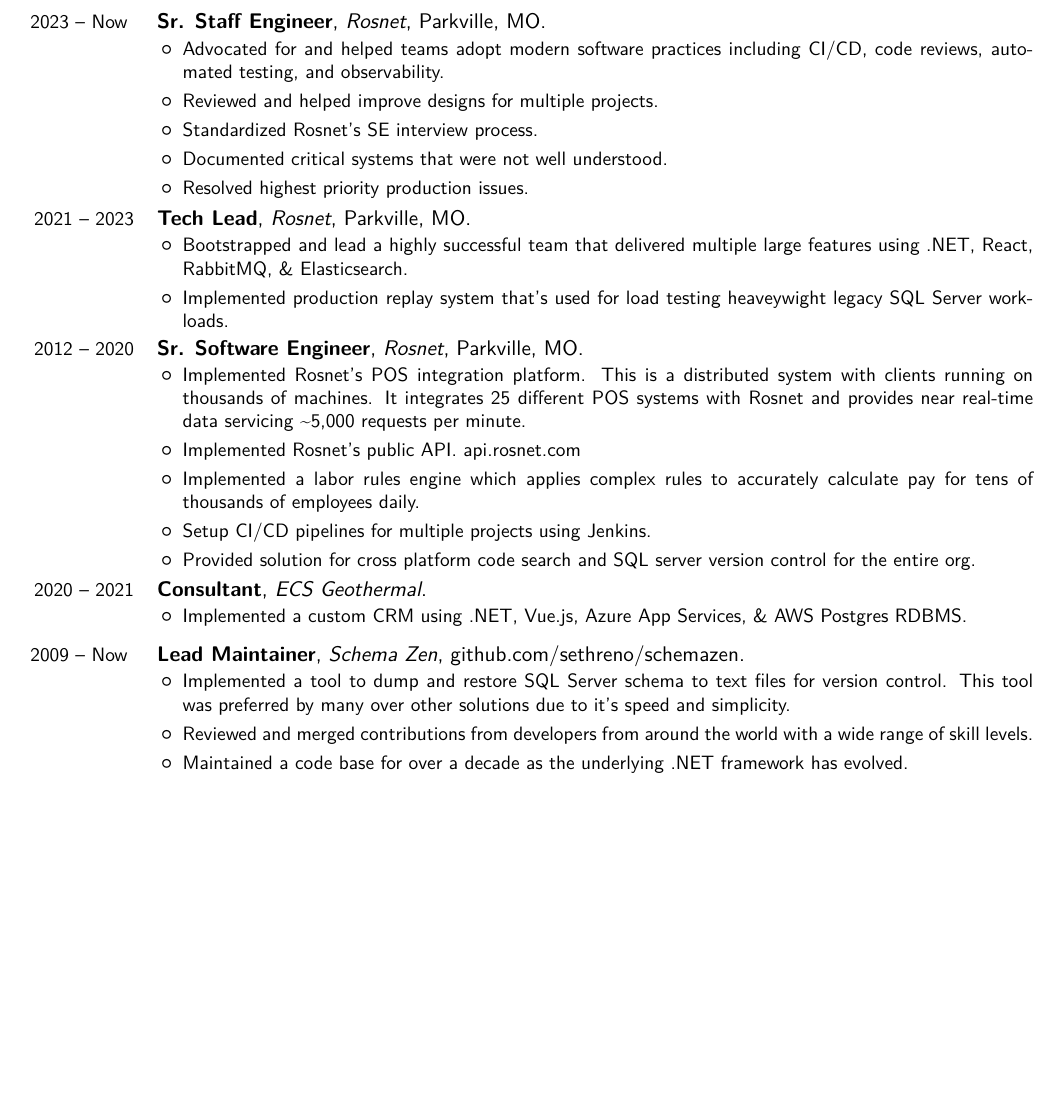
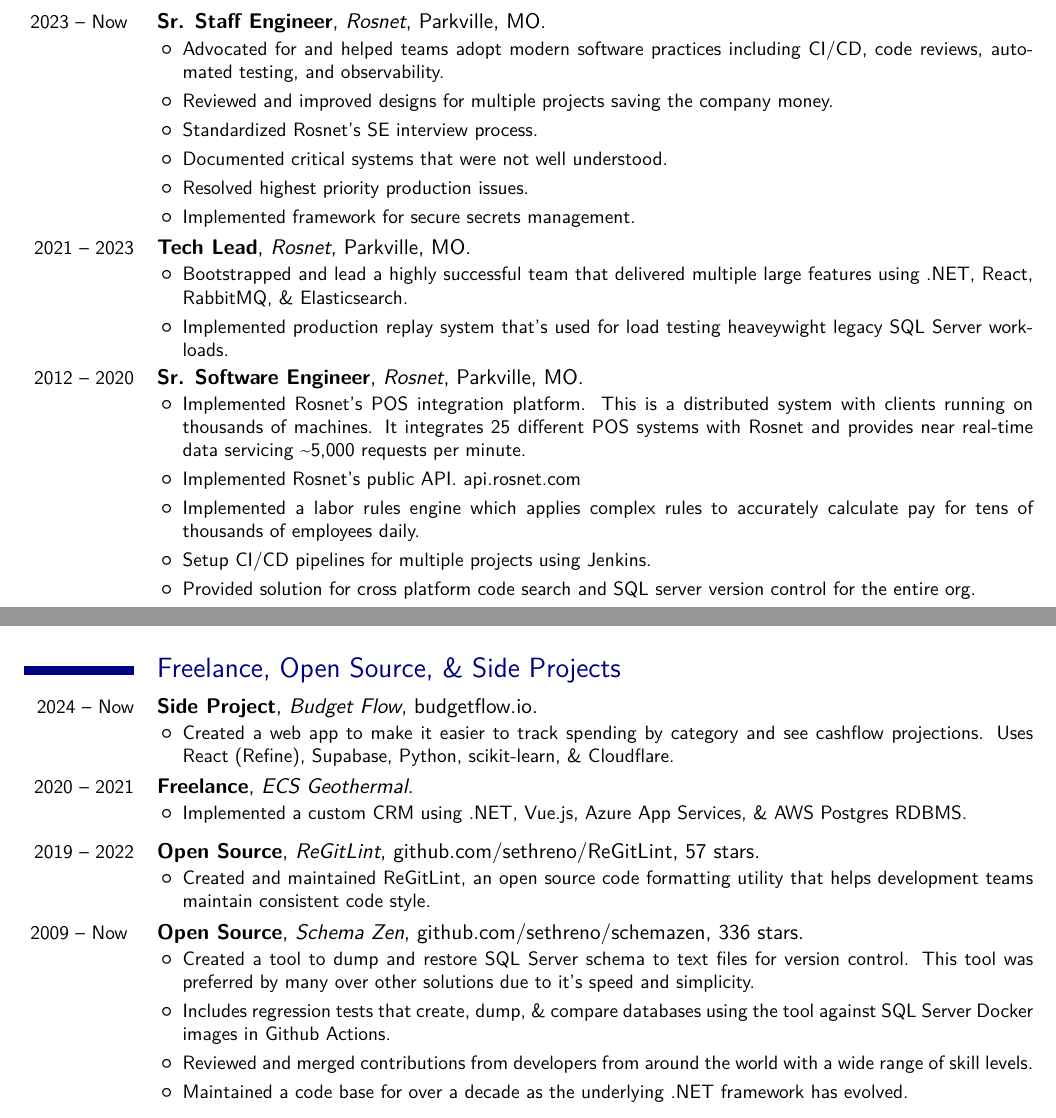
Before and after one commit to sethreno/resume, a LaTeX CV (src/resume.tex): part of page 1 of 2 before the commit and two parts of pages 1 and 2 of 2 after it, the two joined at a grey line, cut so that both start at the same text, the shorter picture padded with empty space. Compiled offline with XeLaTeX; a missing font is replaced by an installed copy or a similar font.

Commit message:
Added freelance section

```diff
--- a/src/resume.tex
+++ b/src/resume.tex
@@ -80,13 +80,16 @@
 				including CI/CD, code reviews, automated testing, and
 				observability.
 			\item
-				Reviewed and helped improve designs for multiple projects.
+				Reviewed and improved designs for multiple projects saving the
+				company money.
 			\item
 				Standardized Rosnet's SE interview process.
 			\item
 				Documented critical systems that were not well understood.
 			\item
 				Resolved highest priority production issues.
+			\item
+				Implemented framework for secure secrets management.
 		\end{itemize}
 }
 
@@ -125,30 +128,7 @@
 				version control for the entire org.
 		\end{itemize}
 }
-	\cventry
-{2020 -- 2021} {Consultant}{ECS Geothermal}{}{}{
-		\begin{itemize}
-			\item
-				Implemented a custom CRM using .NET, Vue.js, Azure App Services,
-				\& AWS Postgres RDBMS.
-		\end{itemize}
-}
 
-	\cventry
-{2009 -- Now } {Lead Maintainer}{Schema Zen}{github.com/sethreno/schemazen}{}{
-		\begin{itemize}
-			\item
-				Implemented a tool to dump and restore SQL Server schema to text
-				files for version control. This tool was preferred by many over
-				other solutions due to it's speed and simplicity.
-			\item
-				Reviewed and merged contributions from developers from around the world
-				with a wide range of skill levels.
-			\item
-				Maintained a code base for over a decade as the underlying .NET
-				framework has evolved.
-		\end{itemize}
-}
 	\cventry
 {2006 -- 2012} {Sr. Programmer Analyst}{Cameron Insurance Companies}{Cameron, MO}{}{
 		\begin{itemize}
@@ -189,6 +169,56 @@
 		\end{itemize}
 }
 
+\section{Freelance, Open Source, \& Side Projects}
+	\cventry
+{2024 -- Now} {Side Project}{Budget Flow}{\httplink{budgetflow.io}}{}{
+		\begin{itemize}
+			\item
+				Created a web app to make it easier to track spending by
+				category and see cashflow projections. Uses React (Refine),
+				Supabase, Python, scikit-learn, \& Cloudflare.
+		\end{itemize}
+}
+	\cventry
+{2020 -- 2021} {Freelance}{ECS Geothermal}{}{}{
+		\begin{itemize}
+			\item
+				Implemented a custom CRM using .NET, Vue.js, Azure App Services,
+				\& AWS Postgres RDBMS.
+		\end{itemize}
+}
+
+	\cventry
+{2019 -- 2022} {Open Source}{ReGitLint}{\httplink{github.com/sethreno/ReGitLint}}{57 stars}{
+		\begin{itemize}
+			\item
+				Created and maintained ReGitLint, an open source code formatting
+				utility that helps development teams maintain consistent code
+				style.
+		\end{itemize}
+}
+
+	\cventry
+{2009 -- Now } {Open Source}{Schema Zen}{\httplink{github.com/sethreno/schemazen}}{336 stars}{
+		\begin{itemize}
+			\item
+				Created a tool to dump and restore SQL Server schema to text
+				files for version control. This tool was preferred by many over
+				other solutions due to it's speed and simplicity.
+			\item
+				Includes regression tests that create, dump, \& compare
+				databases using the tool against SQL Server Docker images in
+				Github Actions.
+			\item
+				Reviewed and merged contributions from developers from around the world
+				with a wide range of skill levels.
+			\item
+				Maintained a code base for over a decade as the underlying .NET
+				framework has evolved.
+		\end{itemize}
+}
+
+
 \section{Education}
 	\cventry
 {2001 -- 2004}{Bachelor of Science in Computer Information Systems}{DeVry University}{Kansas City, MO}{}{}
```
Also changed, not shown: output/resume-page2.png, output/resume.pdf, output/resume.png.
